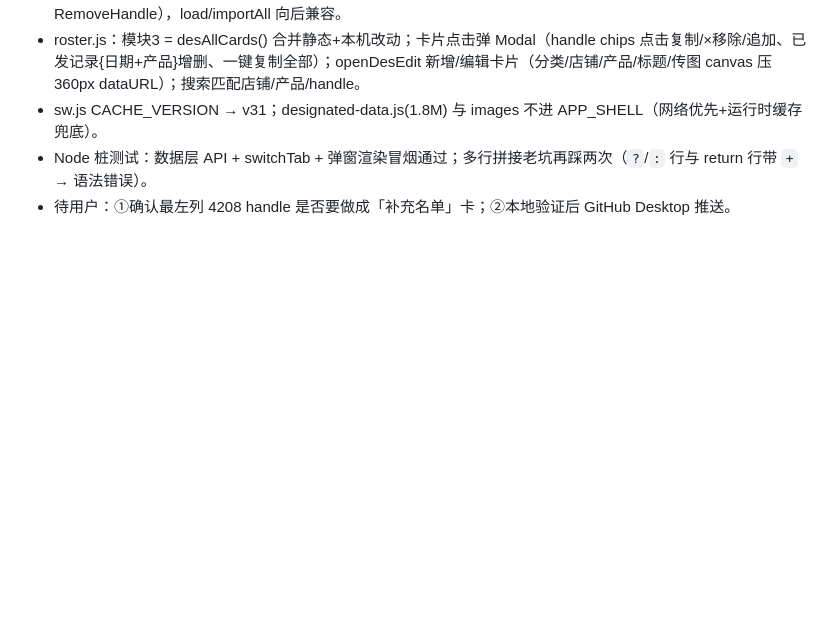
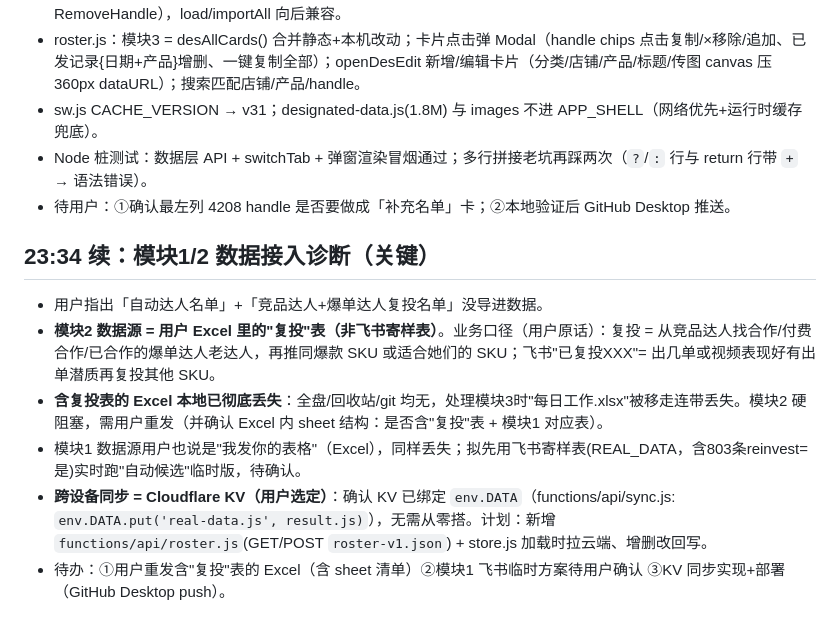
Before and after one commit to jujusuda/dlooda-tkbd-crm, a Markdown page: .workbuddy/memory/2026-10-24.md, the part around the change. Rendered like a GitHub page; blank space fills up the shorter version.

```diff
--- a/.workbuddy/memory/2026-10-24.md
+++ b/.workbuddy/memory/2026-10-24.md
@@ -168,3 +168,11 @@ flex 收缩把文字压成 min-content（一字符一行）。
 - sw.js CACHE_VERSION → v31；designated-data.js(1.8M) 与 images 不进 APP_SHELL（网络优先+运行时缓存兜底）。
 - Node 桩测试：数据层 API + switchTab + 弹窗渲染冒烟通过；多行拼接老坑再踩两次（`?`/`:` 行与 return 行带 `+` → 语法错误）。
 - 待用户：①确认最左列 4208 handle 是否要做成「补充名单」卡；②本地验证后 GitHub Desktop 推送。
+
+## 23:34 续：模块1/2 数据接入诊断（关键）
+- 用户指出「自动达人名单」+「竞品达人+爆单达人复投名单」没导进数据。
+- **模块2 数据源 = 用户 Excel 里的"复投"表（非飞书寄样表）**。业务口径（用户原话）：复投 = 从竞品达人找合作/付费合作/已合作的爆单达人老达人，再推同爆款 SKU 或适合她们的 SKU；飞书"已复投XXX"= 出几单或视频表现好有出单潜质再复投其他 SKU。
+- **含复投表的 Excel 本地已彻底丢失**：全盘/回收站/git 均无，处理模块3时"每日工作.xlsx"被移走连带丢失。模块2 硬阻塞，需用户重发（并确认 Excel 内 sheet 结构：是否含"复投"表 + 模块1 对应表）。
+- 模块1 数据源用户也说是"我发你的表格"（Excel），同样丢失；拟先用飞书寄样表(REAL_DATA，含803条reinvest=是)实时跑"自动候选"临时版，待确认。
+- **跨设备同步 = Cloudflare KV（用户选定）**：确认 KV 已绑定 `env.DATA`（functions/api/sync.js: `env.DATA.put('real-data.js', result.js)`），无需从零搭。计划：新增 `functions/api/roster.js`(GET/POST `roster-v1.json`) + store.js 加载时拉云端、增删改回写。
+- 待办：①用户重发含"复投"表的 Excel（含 sheet 清单）②模块1 飞书临时方案待用户确认 ③KV 同步实现+部署（GitHub Desktop push）。
```
Also changed, not shown: .workbuddy/memory/2026-10-25.md (added, +39 -0 lines).
